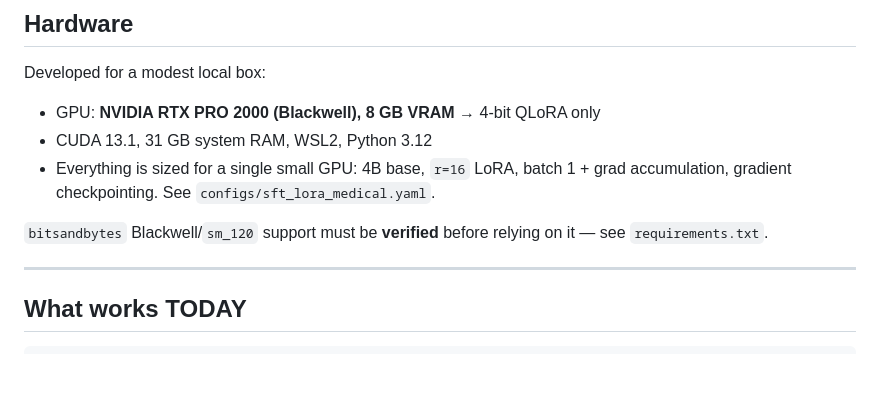
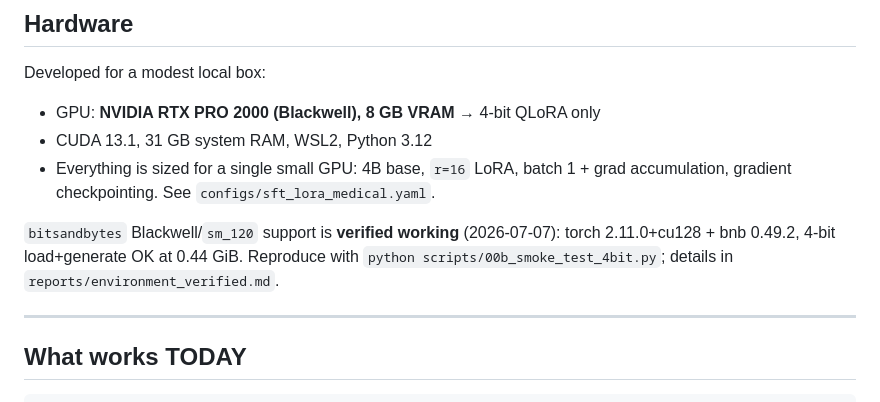
Before and after one commit to rockyzl/preventive-health-model-lab, a Markdown page: README.md, the part around the change. GitHub-like rendering; blank space fills up the shorter version.

Commit message:
phase2: record verified GPU stack + smoke-test PASS (bnb risk cleared)
Co-Authored-By: Claude Fable 5 <noreply@anthropic.com>

```diff
--- a/README.md
+++ b/README.md
@@ -62,8 +62,10 @@ Developed for a modest local box:
 - Everything is sized for a single small GPU: 4B base, `r=16` LoRA, batch 1 +
   grad accumulation, gradient checkpointing. See `configs/sft_lora_medical.yaml`.
 
-`bitsandbytes` Blackwell/`sm_120` support must be **verified** before relying
-on it — see `requirements.txt`.
+`bitsandbytes` Blackwell/`sm_120` support is **verified working** (2026-07-07):
+torch 2.11.0+cu128 + bnb 0.49.2, 4-bit load+generate OK at 0.44 GiB. Reproduce
+with `python scripts/00b_smoke_test_4bit.py`; details in
+`reports/environment_verified.md`.
 
 ---
 
```
Also changed, not shown: reports/environment_verified.md (added, +53 -0 lines), reports/project_design.md (+2 -2 lines).
